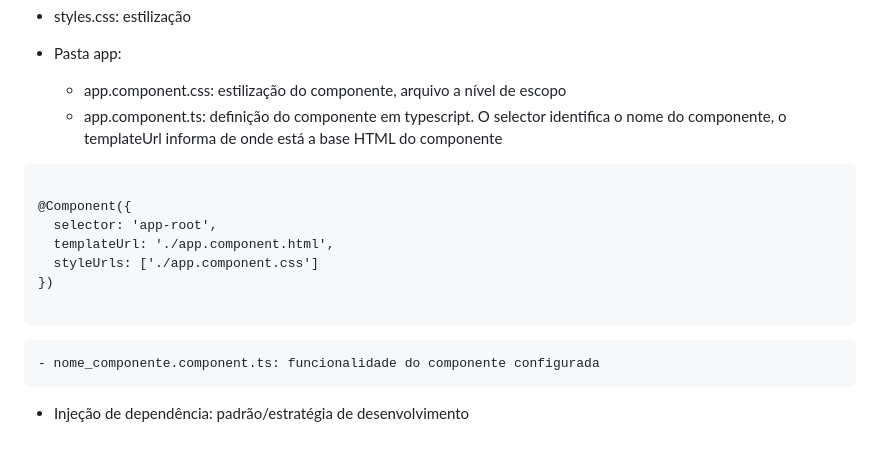
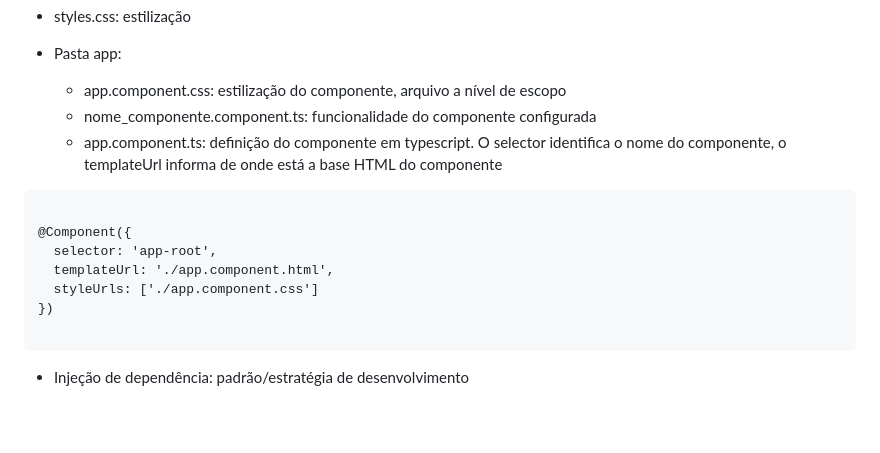
Before and after one commit to MarielleCosta/Angular, a Markdown page: Resumos/resumos-angular.md, the part around the change. GitHub-like rendering.

Commit message:
Continuação curso Angular

````diff
--- a/Resumos/resumos-angular.md
+++ b/Resumos/resumos-angular.md
@@ -88,6 +88,7 @@ Códigos são salvos na pasta **src** e os demais arquivos (de configuração) s
 
 - Pasta app:
     - app.component.css: estilização do componente, arquivo a nível de escopo
+    - nome_componente.component.ts: funcionalidade do componente configurada
     - app.component.ts: definição do componente em typescript. O selector identifica o nome do componente, o templateUrl informa de onde está a base HTML do componente
 
 ```
@@ -100,7 +101,4 @@ Códigos são salvos na pasta **src** e os demais arquivos (de configuração) s
 
 ```
 
-
-    - nome_componente.component.ts: funcionalidade do componente configurada
-
 - Injeção de dependência: padrão/estratégia de desenvolvimento
````
